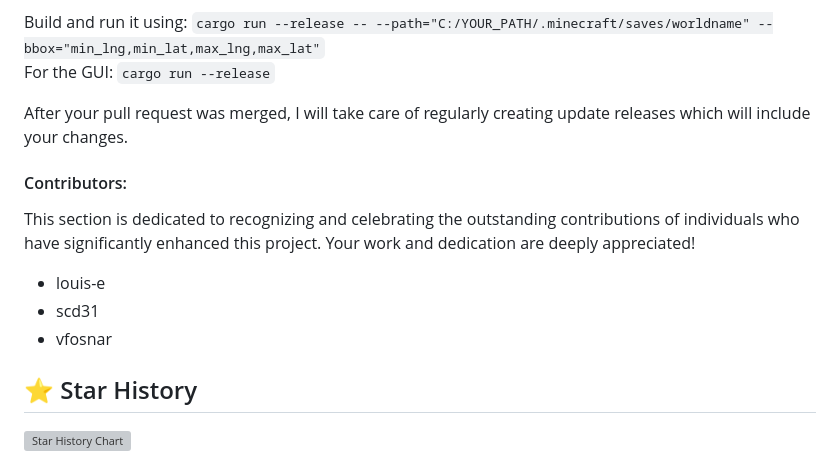
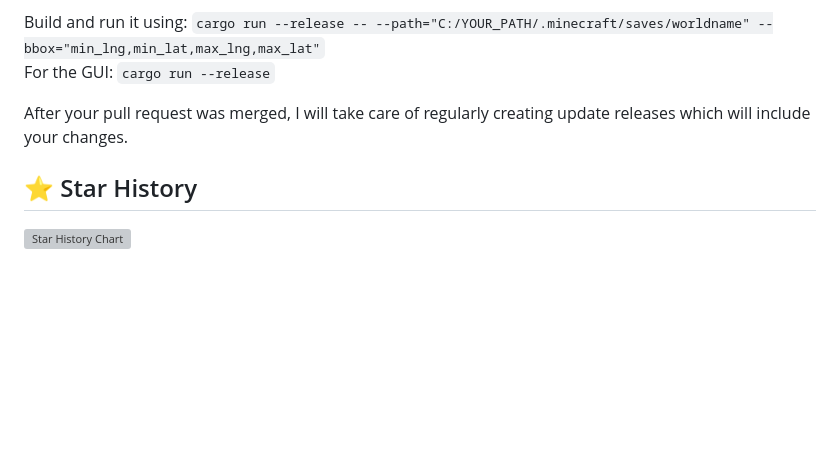
Before and after one commit to my1172-tech/ArnisPLATEAU, a Markdown page: README.md, the part around the change. Drawn GitHub-style; blank space fills up the shorter version; grey boxes are pictures that could not be loaded.

```diff
--- a/README.md
+++ b/README.md
@@ -92,13 +92,6 @@
 
 After your pull request was merged, I will take care of regularly creating update releases which will include your changes.
 
-#### Contributors:
-This section is dedicated to recognizing and celebrating the outstanding contributions of individuals who have significantly enhanced this project. Your work and dedication are deeply appreciated!
-- louis-e
-- scd31
-- vfosnar
-
-
 ## :star: Star History
 
 <a href="https://star-history.com/#louis-e/arnis&Date">
```
